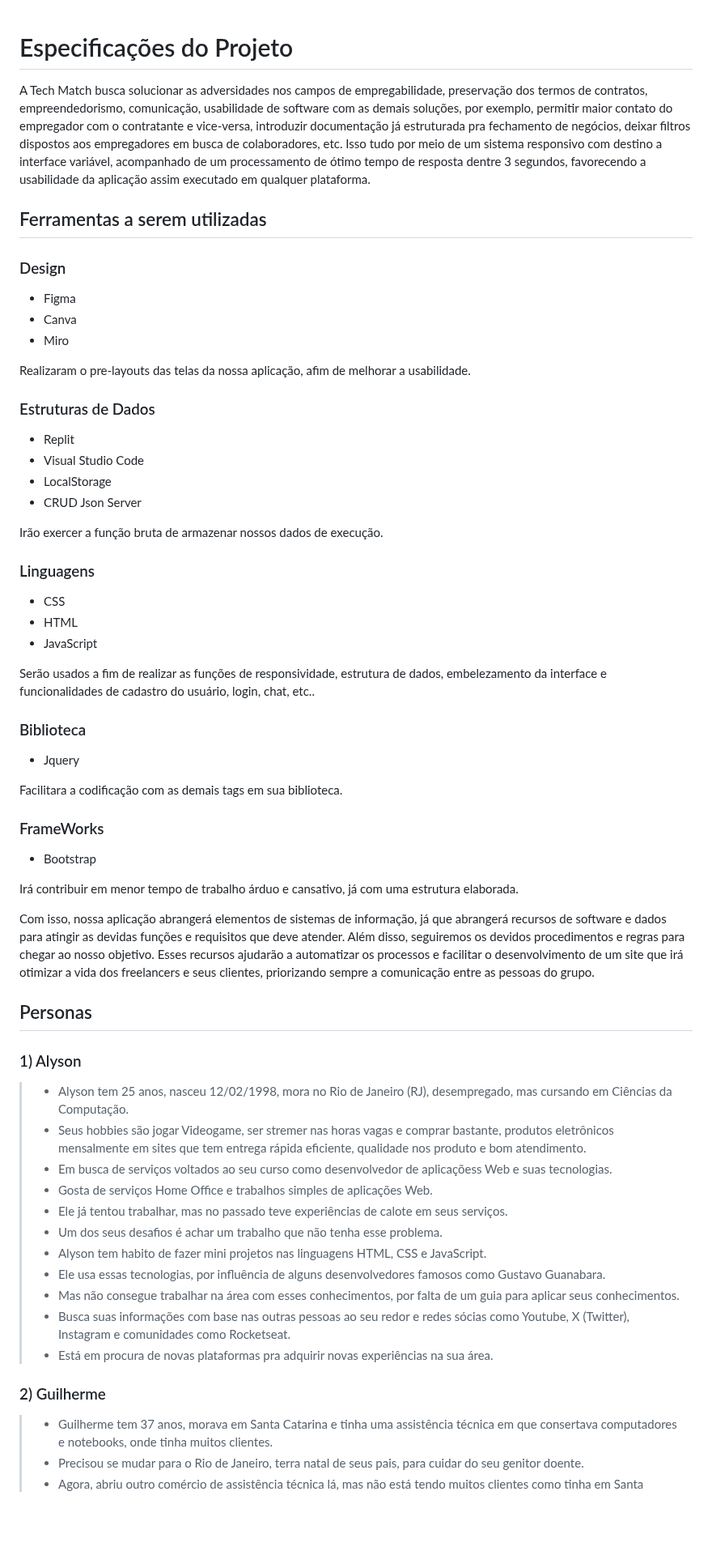
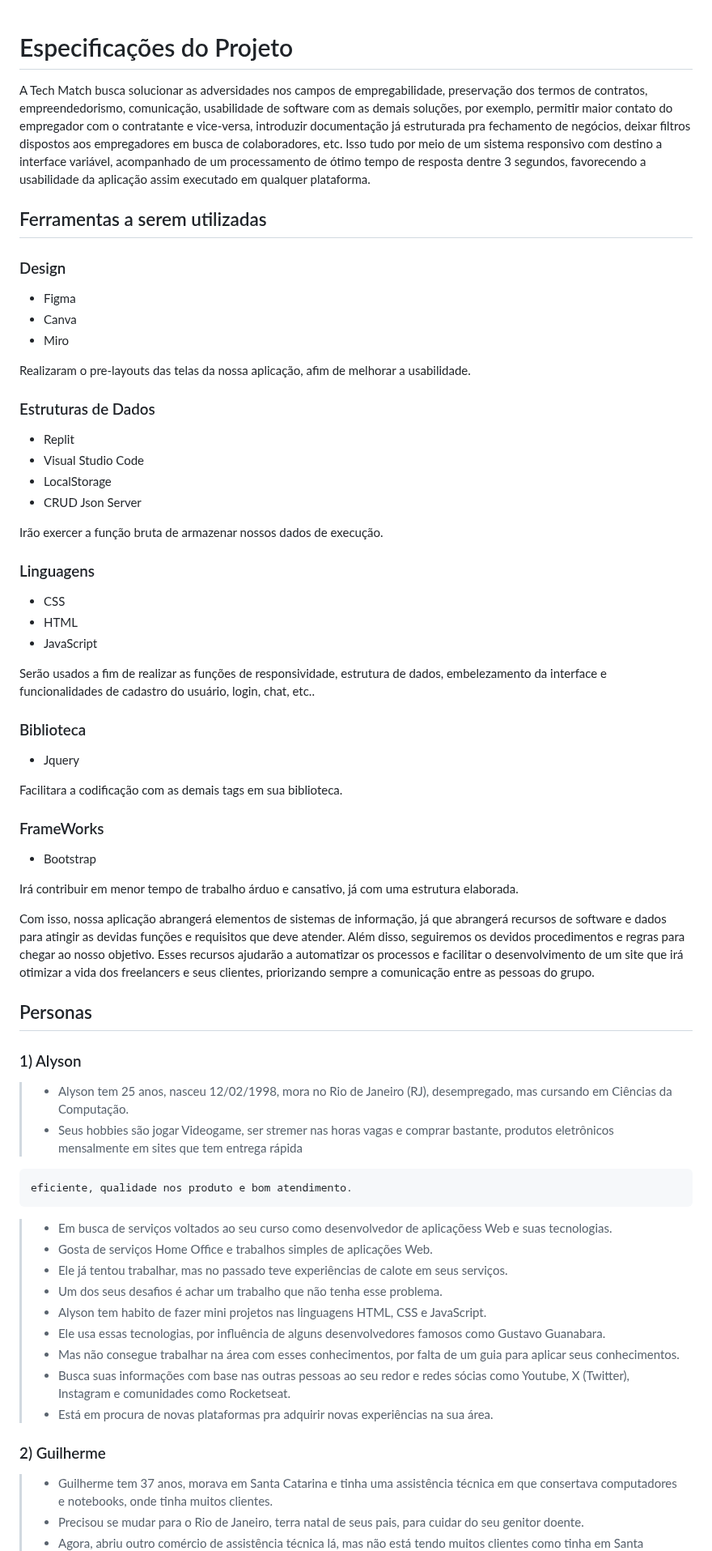
Before and after one commit to ICEI-PUC-Minas-PCO-SI/pco-ads-2023-2-p1-tiaw-t2-tech-service, a Markdown page: docs/especification.md, the part around one of its changes. Shown at 81% size. Drawn GitHub-style; blank space fills up the shorter version.

```diff
--- a/docs/especification.md
+++ b/docs/especification.md
@@ -1,47 +1,58 @@
 # Especificações do Projeto
+
 A Tech Match busca solucionar as adversidades nos campos de empregabilidade, preservação dos termos de contratos, empreendedorismo, comunicação, usabilidade de software com as demais soluções, por exemplo, permitir maior contato do empregador com o contratante e vice-versa, introduzir documentação já estruturada pra fechamento de negócios, deixar filtros dispostos aos empregadores em busca de colaboradores, etc. Isso tudo por meio de um sistema responsivo com destino a interface variável, acompanhado de um processamento de ótimo tempo de resposta dentre 3 segundos, favorecendo a usabilidade da aplicação assim executado em qualquer plataforma.
 
 ## Ferramentas a serem utilizadas
+
 ### Design
-* Figma
-* Canva
-* Miro
+
+- Figma
+- Canva
+- Miro
 
 Realizaram o pre-layouts das telas da nossa aplicação, afim de melhorar a usabilidade.
 
 ### Estruturas de Dados
-* Replit
-* Visual Studio Code
-* LocalStorage
-* CRUD Json Server
+
+- Replit
+- Visual Studio Code
+- LocalStorage
+- CRUD Json Server
 
 Irão exercer a função bruta de armazenar nossos dados de execução.
+
 ### Linguagens
-* CSS
-* HTML
-* JavaScript
+
+- CSS
+- HTML
+- JavaScript
 
 Serão usados a fim de realizar as funções de responsividade, estrutura de dados, embelezamento da interface e funcionalidades de cadastro do usuário, login, chat, etc..
 
 ### Biblioteca
-* Jquery
+
+- Jquery
 
 Facilitara a codificação com as demais tags em sua biblioteca.
 
 ### FrameWorks
-* Bootstrap
+
+- Bootstrap
 
 Irá contribuir em menor tempo de trabalho árduo e cansativo, já com uma estrutura elaborada.
 
- Com isso, nossa aplicação abrangerá elementos de sistemas de informação, já que abrangerá recursos de software e dados para atingir as devidas funções e requisitos que deve atender. Além disso, seguiremos os devidos procedimentos e regras para chegar ao nosso objetivo.
+Com isso, nossa aplicação abrangerá elementos de sistemas de informação, já que abrangerá recursos de software e dados para atingir as devidas funções e requisitos que deve atender. Além disso, seguiremos os devidos procedimentos e regras para chegar ao nosso objetivo.
 Esses recursos ajudarão a automatizar os processos e facilitar o desenvolvimento de um site que irá otimizar a vida dos freelancers e seus clientes, priorizando sempre a comunicação entre as pessoas do grupo.
 
 ## Personas
 
 ### 1) Alyson
+
 > - Alyson tem 25 anos, nasceu 12/02/1998, mora no Rio de Janeiro (RJ), desempregado, mas cursando em Ciências da Computação.
 > - Seus hobbies são jogar Videogame, ser stremer nas horas vagas e comprar bastante, produtos eletrônicos mensalmente em sites que tem entrega rápida
+
     eficiente, qualidade nos produto e bom atendimento.
+
 > - Em busca de serviços voltados ao seu curso como desenvolvedor de aplicaçõess Web e suas tecnologias.
 > - Gosta de serviços Home Office e trabalhos simples de aplicações Web.
 > - Ele já tentou trabalhar, mas no passado teve experiências de calote em seus serviços.
@@ -52,8 +63,8 @@ Esses recursos ajudarão a automatizar os processos e facilitar o desenvolviment
 > - Busca suas informações com base nas outras pessoas ao seu redor e redes sócias como Youtube, X (Twitter), Instagram e comunidades como Rocketseat.
 > - Está em procura de novas plataformas pra adquirir novas experiências na sua área.
 
+### 2) Guilherme
 
-### 2) Guilherme
 > - Guilherme tem 37 anos, morava em Santa Catarina e tinha uma assistência técnica em que consertava computadores e notebooks, onde tinha muitos clientes.
 > - Precisou se mudar para o Rio de Janeiro, terra natal de seus pais, para cuidar do seu genitor doente.
 > - Agora, abriu outro comércio de assistência técnica lá, mas não está tendo muitos clientes como tinha em Santa Catarina.
```
Also changed, not shown: other parts of docs/especification.md (+61 -61 lines).
